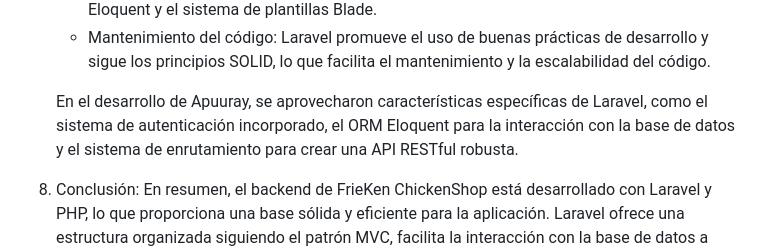
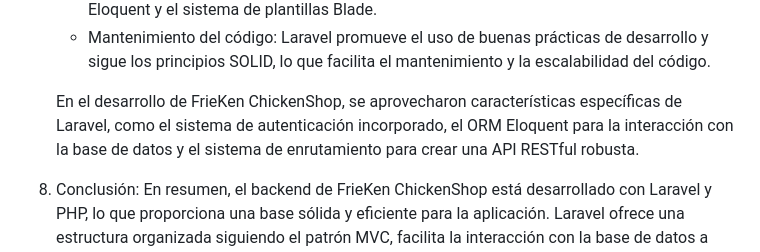
Before and after one commit to Rondnt/Apuuray, a Markdown page: README.md, the part around the change. Drawn GitHub-style.

```diff
--- a/README.md
+++ b/README.md
@@ -132,7 +132,7 @@ FrieKen se basa en una arquitectura modular y flexible, lo que permite una fáci
    - Desarrollo rápido: Laravel ofrece un conjunto de herramientas y características que agilizan el proceso de desarrollo, como el sistema de migraciones de base de datos, el ORM Eloquent y el sistema de plantillas Blade.
    - Mantenimiento del código: Laravel promueve el uso de buenas prácticas de desarrollo y sigue los principios SOLID, lo que facilita el mantenimiento y la escalabilidad del código.
 
-   En el desarrollo de Apuuray, se aprovecharon características específicas de Laravel, como el sistema de autenticación incorporado, el ORM Eloquent para la interacción con la base de datos y el sistema de enrutamiento para crear una API RESTful robusta.
+   En el desarrollo de FrieKen ChickenShop, se aprovecharon características específicas de Laravel, como el sistema de autenticación incorporado, el ORM Eloquent para la interacción con la base de datos y el sistema de enrutamiento para crear una API RESTful robusta.
 
 8. Conclusión:
    En resumen, el backend de FrieKen ChickenShop está desarrollado con Laravel y PHP, lo que proporciona una base sólida y eficiente para la aplicación. Laravel ofrece una estructura organizada siguiendo el patrón MVC, facilita la interacción con la base de datos a través de Eloquent, brinda un sistema de enrutamiento intuitivo y proporciona medidas de seguridad incorporadas.
```
